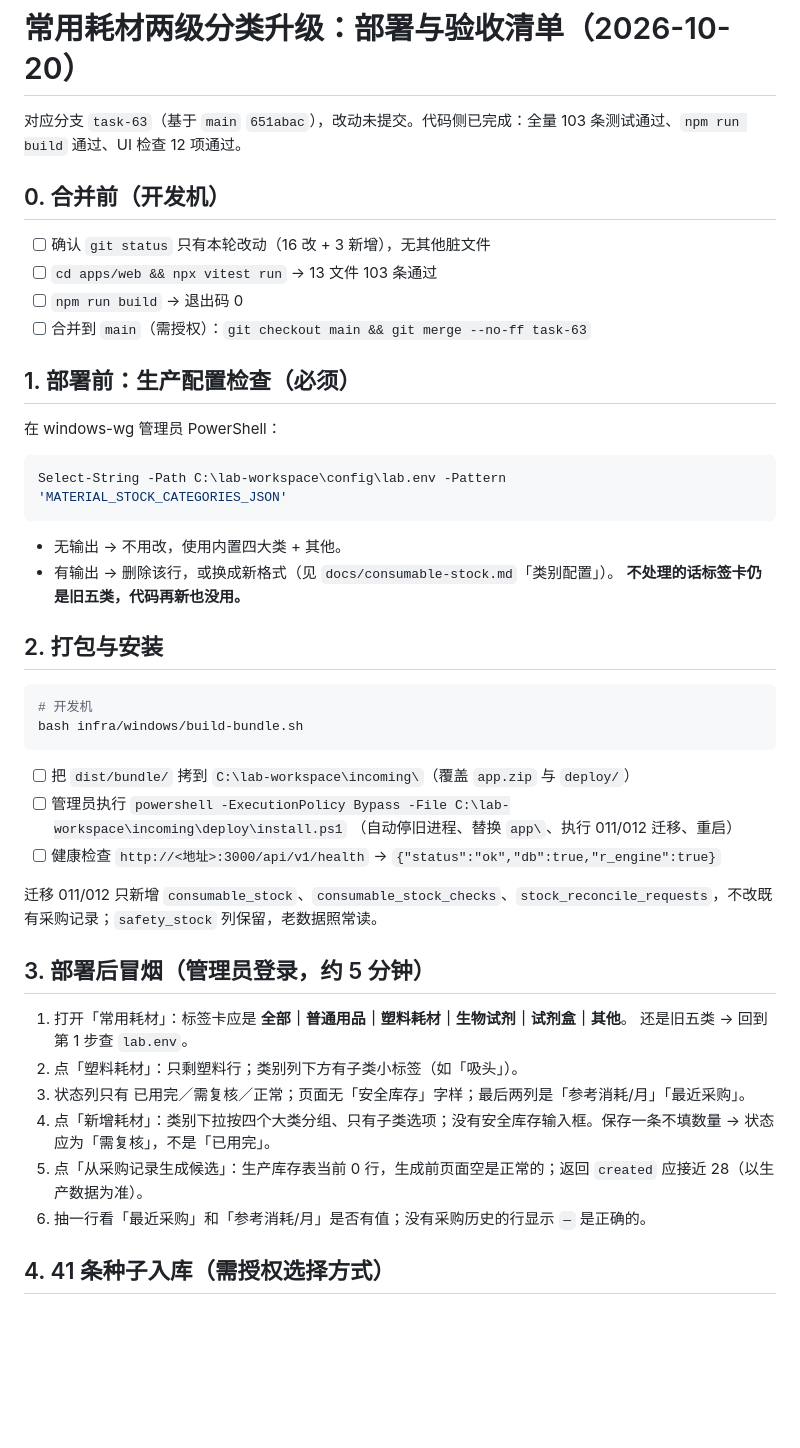
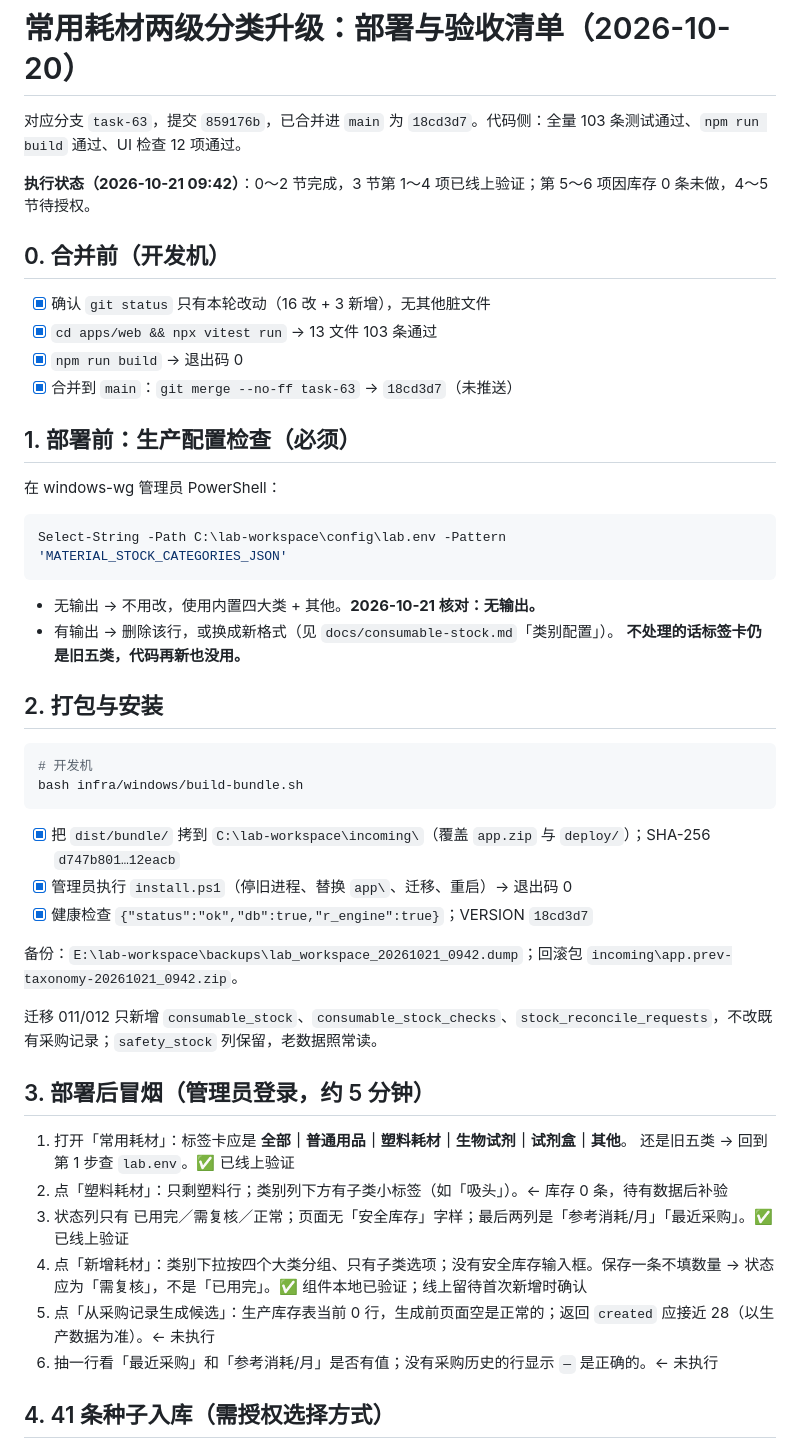
Before and after one commit to since25/lab-workspace, a Markdown page: progress/2026-10-20-consumable-deploy-checklist.md, the part around the change. Rendered like a GitHub page; blank space fills up the shorter version.

Commit message:
docs: 记录常用耗材两级分类部署与线上核对

````diff
--- a/progress/2026-10-20-consumable-deploy-checklist.md
+++ b/progress/2026-10-20-consumable-deploy-checklist.md
@@ -1,13 +1,15 @@
 # 常用耗材两级分类升级：部署与验收清单（2026-10-20）
 
-对应分支 `task-63`（基于 `main` `651abac`），改动未提交。代码侧已完成：全量 103 条测试通过、`npm run build` 通过、UI 检查 12 项通过。
+对应分支 `task-63`，提交 `859176b`，已合并进 `main` 为 `18cd3d7`。代码侧：全量 103 条测试通过、`npm run build` 通过、UI 检查 12 项通过。
+
+**执行状态（2026-10-21 09:42）**：0～2 节完成，3 节第 1～4 项已线上验证；第 5～6 项因库存 0 条未做，4～5 节待授权。
 
 ## 0. 合并前（开发机）
 
-- [ ] 确认 `git status` 只有本轮改动（16 改 + 3 新增），无其他脏文件
-- [ ] `cd apps/web && npx vitest run` → 13 文件 103 条通过
-- [ ] `npm run build` → 退出码 0
-- [ ] 合并到 `main`（需授权）：`git checkout main && git merge --no-ff task-63`
+- [x] 确认 `git status` 只有本轮改动（16 改 + 3 新增），无其他脏文件
+- [x] `cd apps/web && npx vitest run` → 13 文件 103 条通过
+- [x] `npm run build` → 退出码 0
+- [x] 合并到 `main`：`git merge --no-ff task-63` → `18cd3d7`（未推送）
 
 ## 1. 部署前：生产配置检查（必须）
 
@@ -17,7 +19,7 @@
 Select-String -Path C:\lab-workspace\config\lab.env -Pattern 'MATERIAL_STOCK_CATEGORIES_JSON'
 ```
 
-- 无输出 → 不用改，使用内置四大类 + 其他。
+- 无输出 → 不用改，使用内置四大类 + 其他。**2026-10-21 核对：无输出。**
 - 有输出 → 删除该行，或换成新格式（见 `docs/consumable-stock.md`「类别配置」）。
   **不处理的话标签卡仍是旧五类，代码再新也没用。**
 
@@ -28,22 +30,23 @@ Select-String -Path C:\lab-workspace\config\lab.env -Pattern 'MATERIAL_STOCK_CAT
 bash infra/windows/build-bundle.sh
 ```
 
-- [ ] 把 `dist/bundle/` 拷到 `C:\lab-workspace\incoming\`（覆盖 `app.zip` 与 `deploy/`）
-- [ ] 管理员执行 `powershell -ExecutionPolicy Bypass -File C:\lab-workspace\incoming\deploy\install.ps1`
-      （自动停旧进程、替换 `app\`、执行 011/012 迁移、重启）
-- [ ] 健康检查 `http://<地址>:3000/api/v1/health` → `{"status":"ok","db":true,"r_engine":true}`
+- [x] 把 `dist/bundle/` 拷到 `C:\lab-workspace\incoming\`（覆盖 `app.zip` 与 `deploy/`）；SHA-256 `d747b801…12eacb`
+- [x] 管理员执行 `install.ps1`（停旧进程、替换 `app\`、迁移、重启）→ 退出码 0
+- [x] 健康检查 `{"status":"ok","db":true,"r_engine":true}`；VERSION `18cd3d7`
+
+备份：`E:\lab-workspace\backups\lab_workspace_20261021_0942.dump`；回滚包 `incoming\app.prev-taxonomy-20261021_0942.zip`。
 
 迁移 011/012 只新增 `consumable_stock`、`consumable_stock_checks`、`stock_reconcile_requests`，不改既有采购记录；`safety_stock` 列保留，老数据照常读。
 
 ## 3. 部署后冒烟（管理员登录，约 5 分钟）
 
 1. 打开「常用耗材」：标签卡应是 **全部｜普通用品｜塑料耗材｜生物试剂｜试剂盒｜其他**。
-   还是旧五类 → 回到第 1 步查 `lab.env`。
-2. 点「塑料耗材」：只剩塑料行；类别列下方有子类小标签（如「吸头」）。
-3. 状态列只有 已用完／需复核／正常；页面无「安全库存」字样；最后两列是「参考消耗/月」「最近采购」。
-4. 点「新增耗材」：类别下拉按四个大类分组、只有子类选项；没有安全库存输入框。保存一条不填数量 → 状态应为「需复核」，不是「已用完」。
-5. 点「从采购记录生成候选」：生产库存表当前 0 行，生成前页面空是正常的；返回 `created` 应接近 28（以生产数据为准）。
-6. 抽一行看「最近采购」和「参考消耗/月」是否有值；没有采购历史的行显示 `—` 是正确的。
+   还是旧五类 → 回到第 1 步查 `lab.env`。✅ 已线上验证
+2. 点「塑料耗材」：只剩塑料行；类别列下方有子类小标签（如「吸头」）。← 库存 0 条，待有数据后补验
+3. 状态列只有 已用完／需复核／正常；页面无「安全库存」字样；最后两列是「参考消耗/月」「最近采购」。✅ 已线上验证
+4. 点「新增耗材」：类别下拉按四个大类分组、只有子类选项；没有安全库存输入框。保存一条不填数量 → 状态应为「需复核」，不是「已用完」。✅ 组件本地已验证；线上留待首次新增时确认
+5. 点「从采购记录生成候选」：生产库存表当前 0 行，生成前页面空是正常的；返回 `created` 应接近 28（以生产数据为准）。← 未执行
+6. 抽一行看「最近采购」和「参考消耗/月」是否有值；没有采购历史的行显示 `—` 是正确的。← 未执行
 
 ## 4. 41 条种子入库（需授权选择方式）
 
````
Also changed, not shown: progress/2026-10-20-consumable-taxonomy.md (+12 -0 lines).
